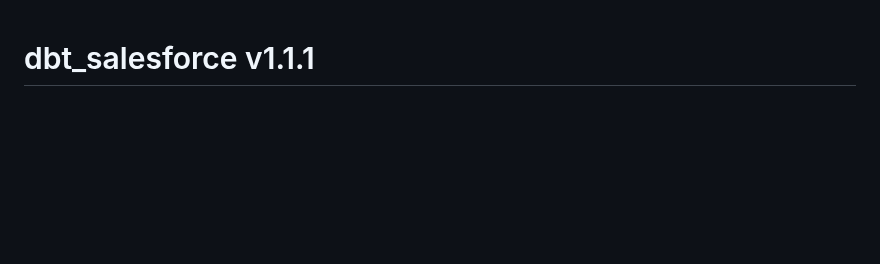
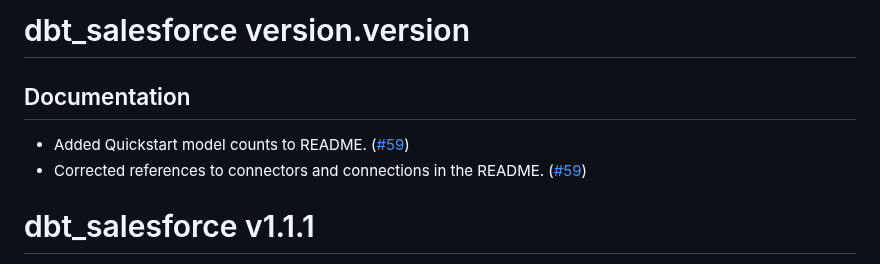
Before and after one commit to fivetran/dbt_salesforce, a Markdown page: CHANGELOG.md, the part around the change. Drawn GitHub-style; blank space fills up the shorter version.

```diff
--- a/CHANGELOG.md
+++ b/CHANGELOG.md
@@ -1,3 +1,9 @@
+# dbt_salesforce version.version
+
+## Documentation
+- Added Quickstart model counts to README. ([#59](https://github.com/fivetran/dbt_salesforce/pull/59))
+- Corrected references to connectors and connections in the README. ([#59](https://github.com/fivetran/dbt_salesforce/pull/59))
+
 # dbt_salesforce v1.1.1
 [PR #56](https://github.com/fivetran/dbt_salesforce/pull/56) includes the following updates:
 ## Bugfix
```
Also changed, not shown: README.md (+6 -4 lines).
